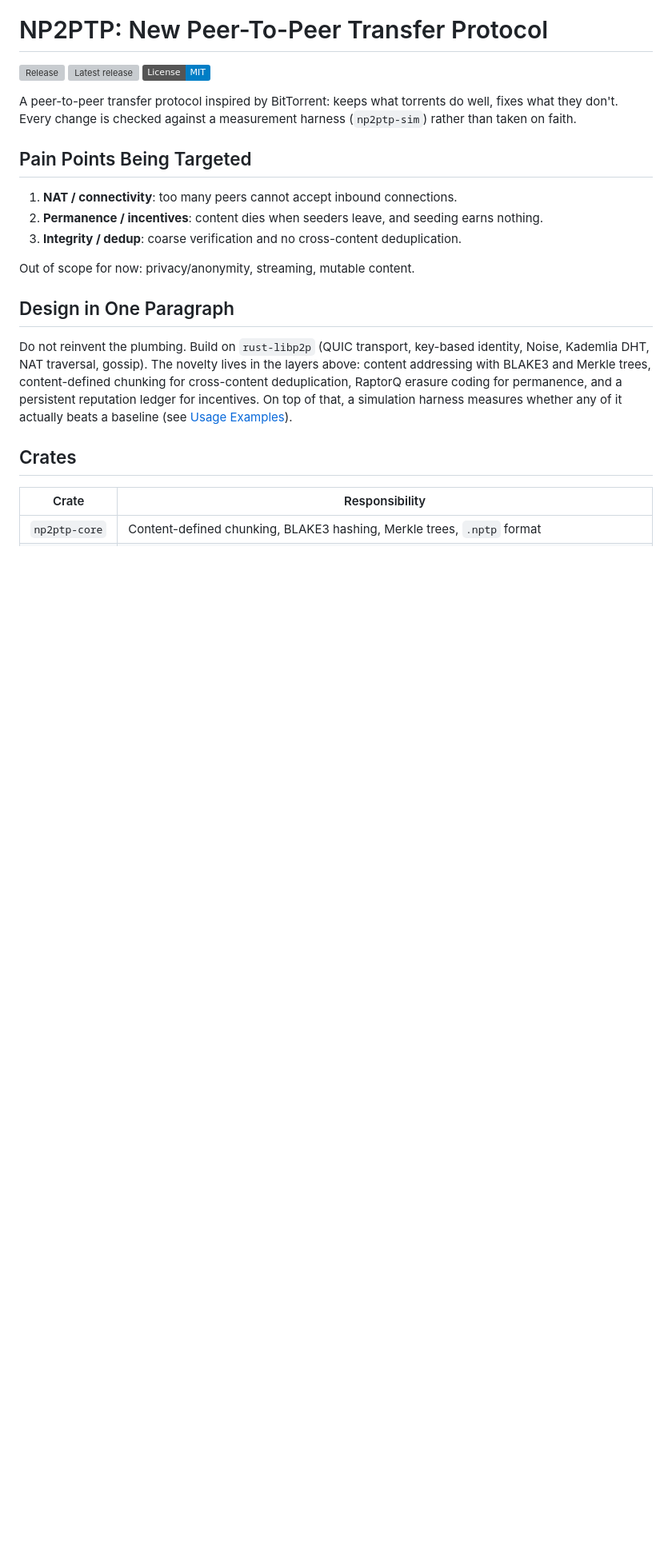
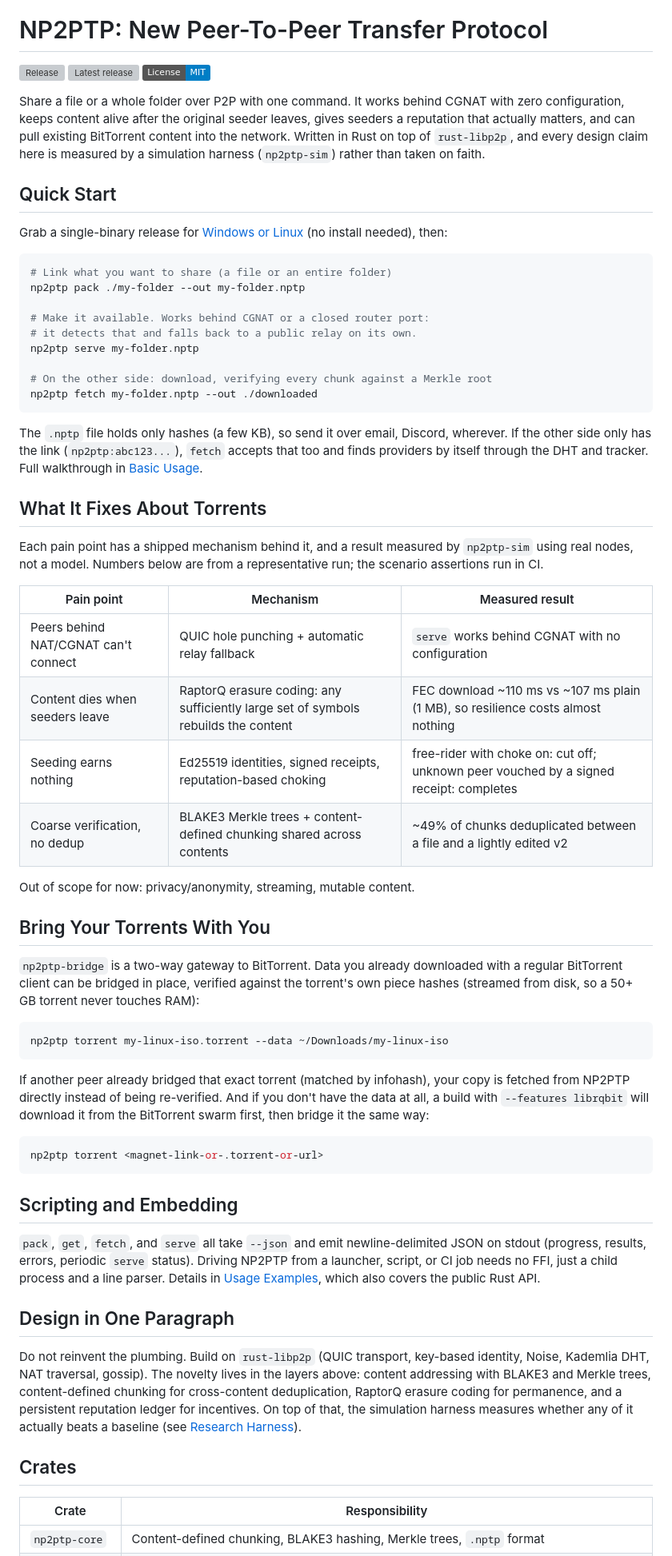
Before and after one commit to LuanBogoqb/np2ptp, a Markdown page: README.md, the part around one of its changes. Shown at 80% size. Rendered like a GitHub page; badges without logos; blank space fills up the shorter version; grey boxes are pictures that could not be loaded.

Commit message:
docs: restructure README to lead with quick start and measured results
Reorder for the casual reader: concrete pitch, pack/serve/fetch above
the fold, sim harness numbers surfaced from EXAMPLES.md, and the
BitTorrent bridge promoted to its own section. Content unchanged in
substance; crates table, docs, signing and license kept.

Co-Authored-By: Claude Fable 5 <noreply@anthropic.com>

````diff
--- a/README.md
+++ b/README.md
@@ -8,27 +8,89 @@
 [![Latest release](https://img.shields.io/github/v/release/LuanBogoqb/np2ptp)](https://github.com/LuanBogoqb/np2ptp/releases/latest)
 [![License: MIT](https://img.shields.io/badge/License-MIT-blue.svg)](LICENSE)
 
-A peer-to-peer transfer protocol inspired by BitTorrent: keeps what torrents do
-well, fixes what they don't. Every change is checked against a measurement
+Share a file or a whole folder over P2P with one command. It works behind
+CGNAT with zero configuration, keeps content alive after the original seeder
+leaves, gives seeders a reputation that actually matters, and can pull
+existing BitTorrent content into the network. Written in Rust on top of
+`rust-libp2p`, and every design claim here is measured by a simulation
 harness (`np2ptp-sim`) rather than taken on faith.
 
-## Pain Points Being Targeted
+## Quick Start
 
-1. **NAT / connectivity**: too many peers cannot accept inbound connections.
-2. **Permanence / incentives**: content dies when seeders leave, and seeding earns nothing.
-3. **Integrity / dedup**: coarse verification and no cross-content deduplication.
+Grab a single-binary release for
+[Windows or Linux](https://github.com/LuanBogoqb/np2ptp/releases/latest)
+(no install needed), then:
+
+```sh
+# Link what you want to share (a file or an entire folder)
+np2ptp pack ./my-folder --out my-folder.nptp
+
+# Make it available. Works behind CGNAT or a closed router port:
+# it detects that and falls back to a public relay on its own.
+np2ptp serve my-folder.nptp
+
+# On the other side: download, verifying every chunk against a Merkle root
+np2ptp fetch my-folder.nptp --out ./downloaded
+```
+
+The `.nptp` file holds only hashes (a few KB), so send it over email, Discord,
+wherever. If the other side only has the link (`np2ptp:abc123...`), `fetch`
+accepts that too and finds providers by itself through the DHT and tracker.
+Full walkthrough in [Basic Usage](docs/USAGE.md).
+
+## What It Fixes About Torrents
+
+Each pain point has a shipped mechanism behind it, and a result measured by
+`np2ptp-sim` using real nodes, not a model. Numbers below are from a
+representative run; the scenario assertions run in CI.
+
+| Pain point | Mechanism | Measured result |
+|---|---|---|
+| Peers behind NAT/CGNAT can't connect | QUIC hole punching + automatic relay fallback | `serve` works behind CGNAT with no configuration |
+| Content dies when seeders leave | RaptorQ erasure coding: any sufficiently large set of symbols rebuilds the content | FEC download ~110 ms vs ~107 ms plain (1 MB), so resilience costs almost nothing |
+| Seeding earns nothing | Ed25519 identities, signed receipts, reputation-based choking | free-rider with choke on: cut off; unknown peer vouched by a signed receipt: completes |
+| Coarse verification, no dedup | BLAKE3 Merkle trees + content-defined chunking shared across contents | ~49% of chunks deduplicated between a file and a lightly edited v2 |
 
 Out of scope for now: privacy/anonymity, streaming, mutable content.
 
+## Bring Your Torrents With You
+
+`np2ptp-bridge` is a two-way gateway to BitTorrent. Data you already
+downloaded with a regular BitTorrent client can be bridged in place, verified
+against the torrent's own piece hashes (streamed from disk, so a 50+ GB
+torrent never touches RAM):
+
+```sh
+np2ptp torrent my-linux-iso.torrent --data ~/Downloads/my-linux-iso
+```
+
+If another peer already bridged that exact torrent (matched by infohash),
+your copy is fetched from NP2PTP directly instead of being re-verified. And
+if you don't have the data at all, a build with `--features librqbit` will
+download it from the BitTorrent swarm first, then bridge it the same way:
+
+```sh
+np2ptp torrent <magnet-link-or-.torrent-or-url>
+```
+
+## Scripting and Embedding
+
+`pack`, `get`, `fetch`, and `serve` all take `--json` and emit
+newline-delimited JSON on stdout (progress, results, errors, periodic `serve`
+status). Driving NP2PTP from a launcher, script, or CI job needs no FFI, just
+a child process and a line parser. Details in
+[Usage Examples](docs/EXAMPLES.md#non-interactive-usage---json), which also
+covers the public Rust API.
+
 ## Design in One Paragraph
 
-Do not reinvent the plumbing. Build on `rust-libp2p` (QUIC transport, key-based
-identity, Noise, Kademlia DHT, NAT traversal, gossip). The novelty lives in the
-layers above: content addressing with BLAKE3 and Merkle trees, content-defined
-chunking for cross-content deduplication, RaptorQ erasure coding for permanence,
-and a persistent reputation ledger for incentives. On top of that, a simulation
-harness measures whether any of it actually beats a baseline (see
-[Usage Examples](docs/EXAMPLES.md#research-harness)).
+Do not reinvent the plumbing. Build on `rust-libp2p` (QUIC transport,
+key-based identity, Noise, Kademlia DHT, NAT traversal, gossip). The novelty
+lives in the layers above: content addressing with BLAKE3 and Merkle trees,
+content-defined chunking for cross-content deduplication, RaptorQ erasure
+coding for permanence, and a persistent reputation ledger for incentives. On
+top of that, the simulation harness measures whether any of it actually beats
+a baseline (see [Research Harness](docs/EXAMPLES.md#research-harness)).
 
 ## Crates
 
````
Also changed, not shown: other parts of README.md (+9 -13 lines).
